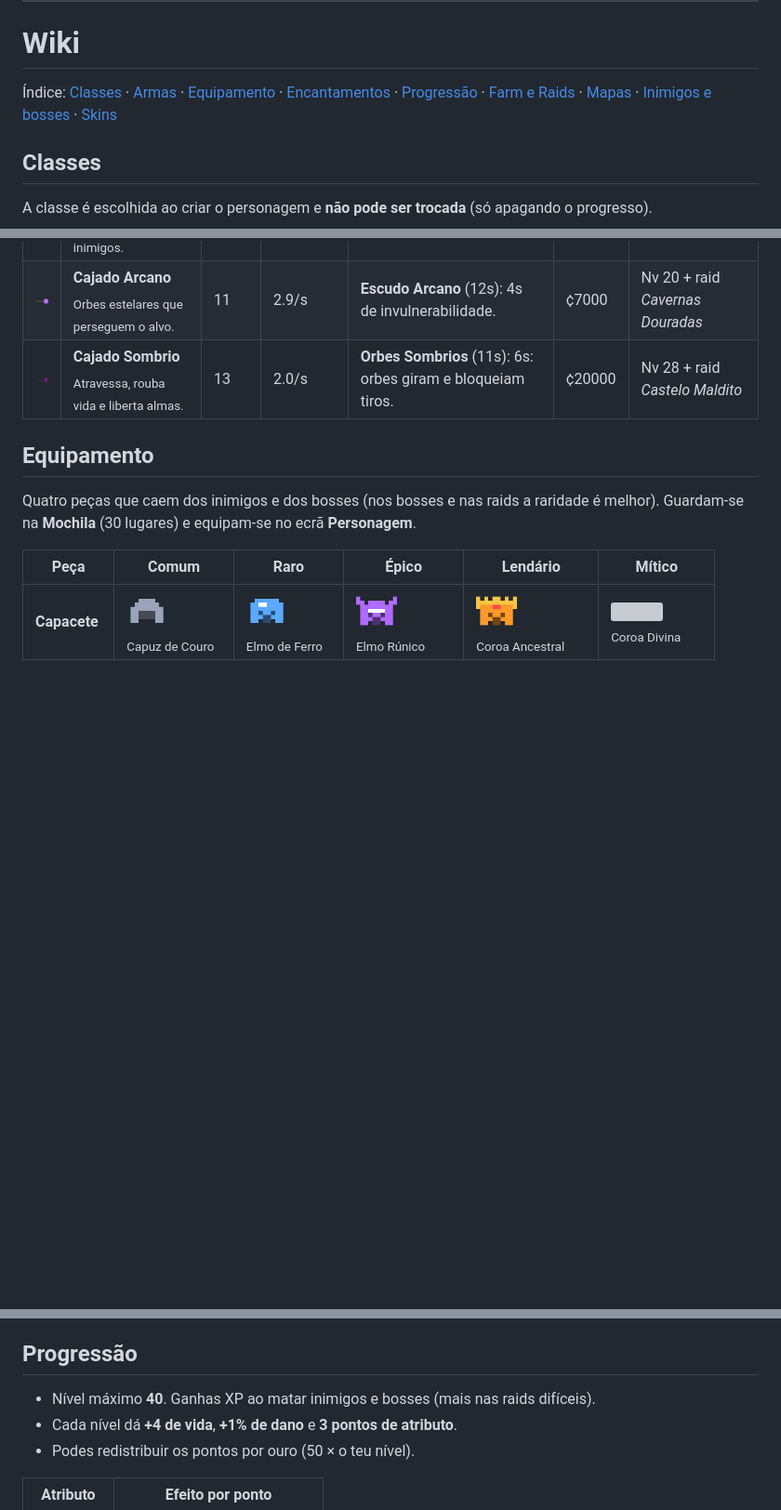
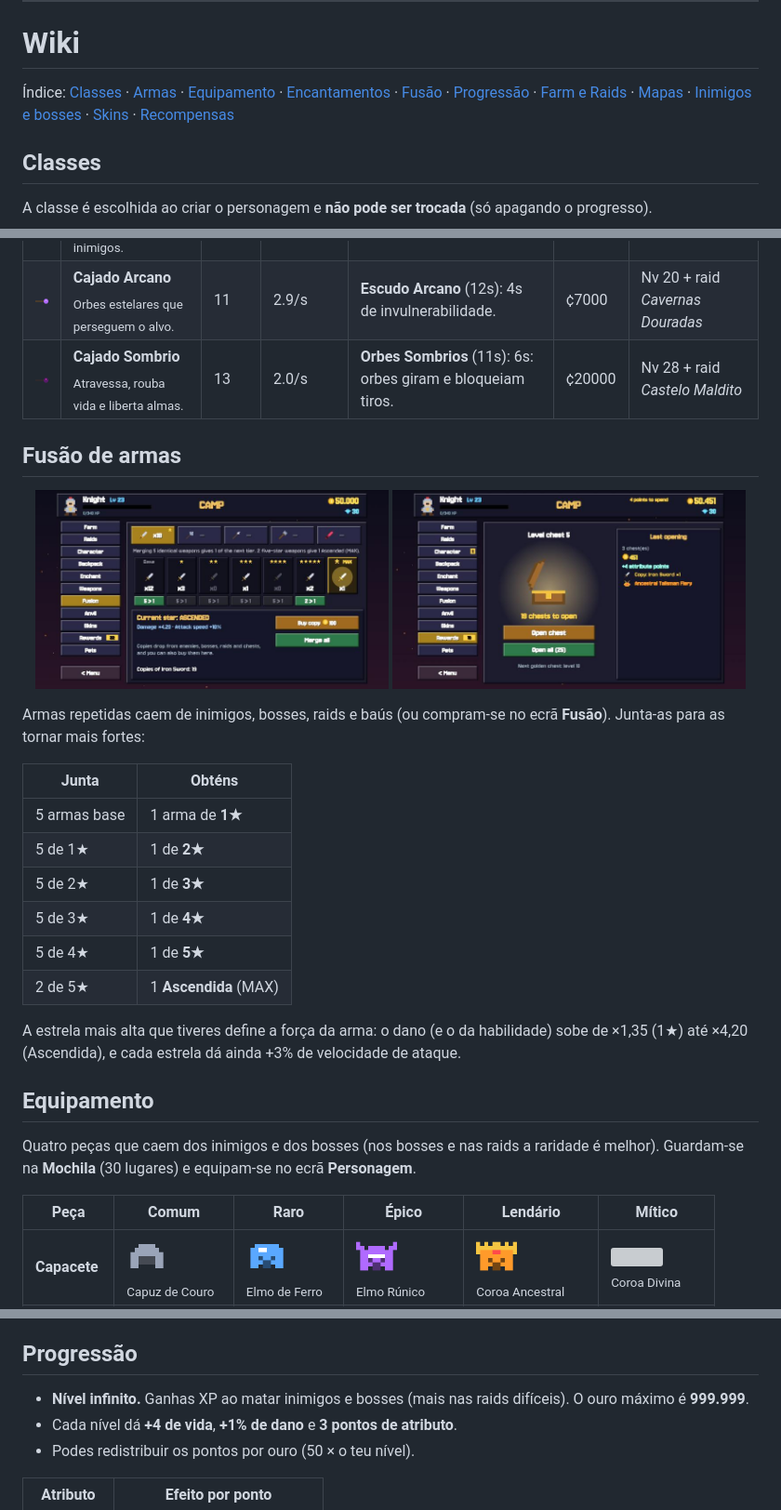
Before and after one commit to arroznatwitch/guardian-of-gold, a Markdown page: README.md, 3 parts joined by grey strips. Shown at 93% size. Rendered like a GitHub page; pictures changed too: docs/img/screen-fusion.jpg (added), docs/img/screen-rewards.jpg (added); blank space fills up the shorter version; grey boxes are pictures that could not be loaded.

```diff
--- a/README.md
+++ b/README.md
@@ -41,7 +41,7 @@ Todas as teclas podem ser mudadas em **Opções > Teclas**.
 
 # Wiki
 
-Índice: [Classes](#classes) · [Armas](#armas) · [Equipamento](#equipamento) · [Encantamentos](#encantamentos-e-bigorna) · [Progressão](#progressão) · [Farm e Raids](#farm-e-raids) · [Mapas](#mapas) · [Inimigos e bosses](#inimigos-e-bosses) · [Skins](#skins)
+Índice: [Classes](#classes) · [Armas](#armas) · [Equipamento](#equipamento) · [Encantamentos](#encantamentos-e-bigorna) · [Fusão](#fusão-de-armas) · [Progressão](#progressão) · [Farm e Raids](#farm-e-raids) · [Mapas](#mapas) · [Inimigos e bosses](#inimigos-e-bosses) · [Skins](#skins) · [Recompensas](#recompensas-e-diamantes)
 
 ## Classes
 
@@ -89,6 +89,23 @@ Cada classe tem 5 armas, compradas com ouro. As mais fortes só se desbloqueiam
 | <img src="docs/img/weapon-m_arcane.png" width="56" alt=""> | **Cajado Arcano**<br><sub>Orbes estelares que perseguem o alvo.</sub> | 11 | 2.9/s | **Escudo Arcano** (12s): 4s de invulnerabilidade. | ¢7000 | Nv 20 + raid *Cavernas Douradas* |
 | <img src="docs/img/weapon-m_dark.png" width="56" alt=""> | **Cajado Sombrio**<br><sub>Atravessa, rouba vida e liberta almas.</sub> | 13 | 2.0/s | **Orbes Sombrios** (11s): 6s: orbes giram e bloqueiam tiros. | ¢20000 | Nv 28 + raid *Castelo Maldito* |
 
+## Fusão de armas
+
+<p align="center"><img src="docs/img/screen-fusion.jpg" width="48%" alt="Fusão"> <img src="docs/img/screen-rewards.jpg" width="48%" alt="Recompensas"></p>
+
+Armas repetidas caem de inimigos, bosses, raids e baús (ou compram-se no ecrã **Fusão**). Junta-as para as tornar mais fortes:
+
+| Junta | Obténs |
+|---|---|
+| 5 armas base | 1 arma de **1★** |
+| 5 de 1★ | 1 de **2★** |
+| 5 de 2★ | 1 de **3★** |
+| 5 de 3★ | 1 de **4★** |
+| 5 de 4★ | 1 de **5★** |
+| 2 de 5★ | 1 **Ascendida** (MAX) |
+
+A estrela mais alta que tiveres define a força da arma: o dano (e o da habilidade) sobe de ×1,35 (1★) até ×4,20 (Ascendida), e cada estrela dá ainda +3% de velocidade de ataque.
+
 ## Equipamento
 
 Quatro peças que caem dos inimigos e dos bosses (nos bosses e nas raids a raridade é melhor). Guardam-se na **Mochila** (30 lugares) e equipam-se no ecrã **Personagem**.
@@ -131,7 +148,7 @@ Chances base: +1: 100% · +2: 95% · +3: 90% · +4: 80% · +5: 70% · +6: 60% ·
 
 ## Progressão
 
-- Nível máximo **40**. Ganhas XP ao matar inimigos e bosses (mais nas raids difíceis).
+- **Nível infinito.** Ganhas XP ao matar inimigos e bosses (mais nas raids difíceis). O ouro máximo é **999.999**.
 - Cada nível dá **+4 de vida**, **+1% de dano** e **3 pontos de atributo**.
 - Podes redistribuir os pontos por ouro (50 × o teu nível).
 
```
Also changed, not shown: other parts of README.md (+11 -2 lines), docs/img/enemy-beetle.png (added), docs/img/enemy-imp.png (added), docs/img/enemy-shroom.png (added), docs/img/menu.jpg, 1 other file.
